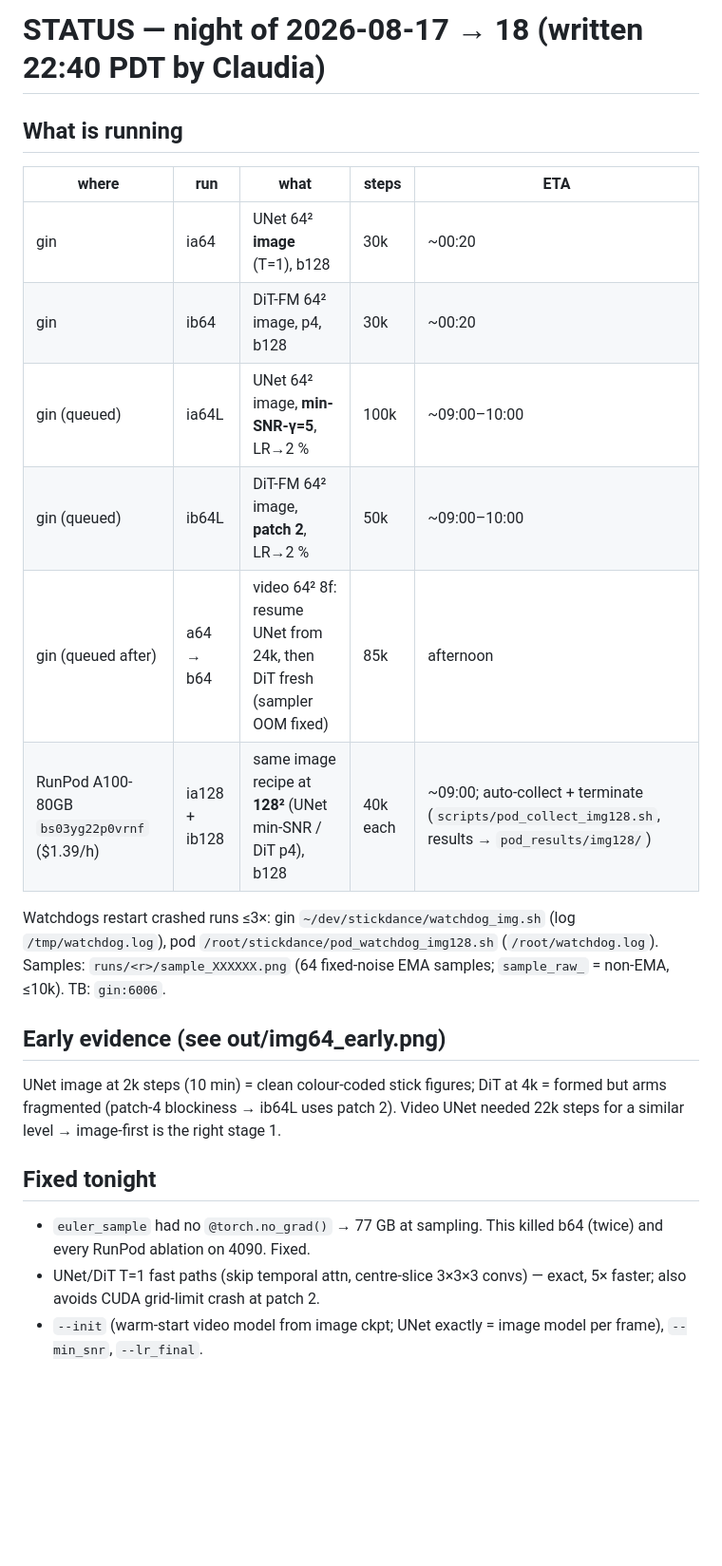
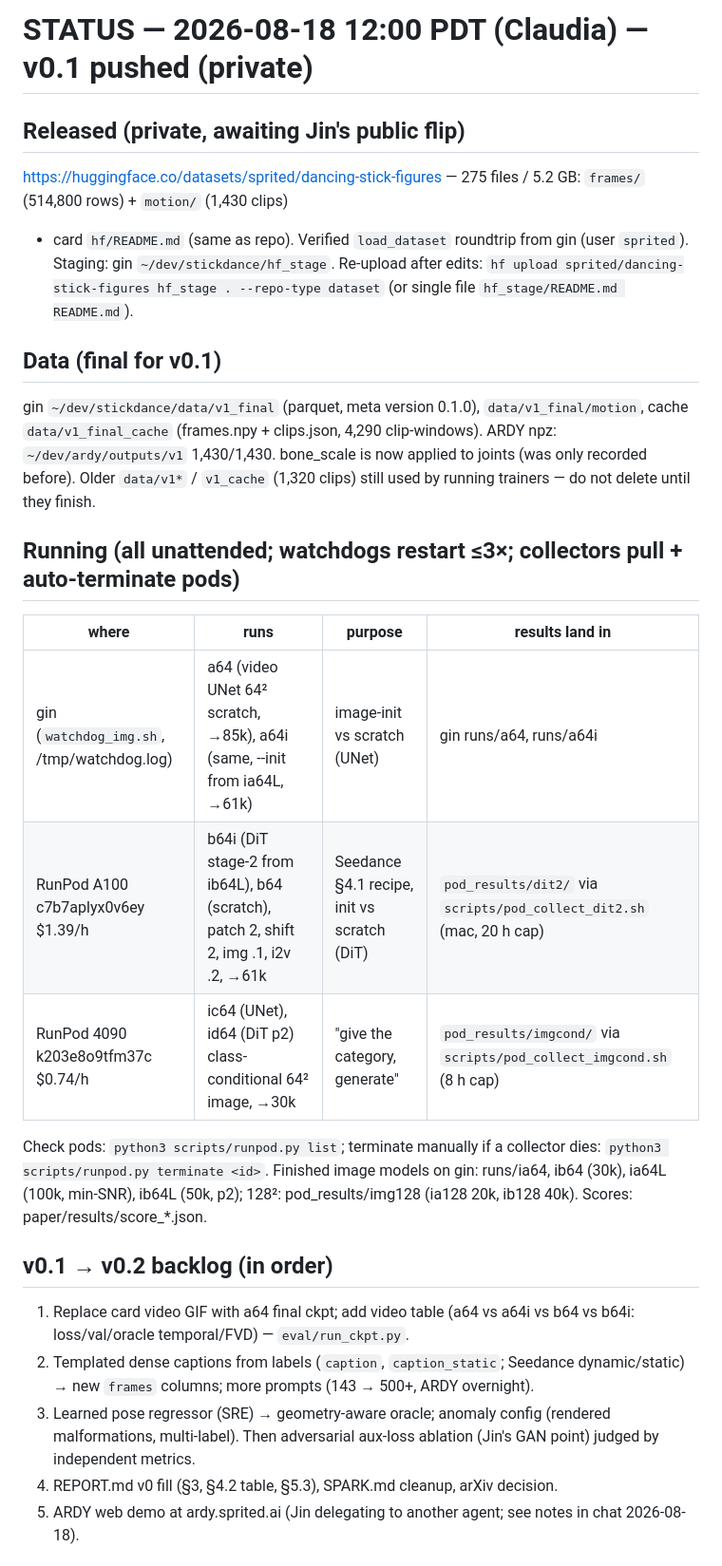
Before and after one commit to sprited-ai/dancing-stick-figures, a Markdown page: STATUS.md, the part around one of its changes. Shown at 95% size. Drawn GitHub-style; blank space fills up the shorter version.

Commit message:
STATUS: v0.1 pushed to HF (private); running jobs; v0.2 backlog

```diff
--- a/STATUS.md
+++ b/STATUS.md
@@ -1,24 +1,28 @@
-# STATUS — night of 2026-08-17 → 18 (written 22:40 PDT by Claudia)
+# STATUS — 2026-08-18 12:00 PDT (Claudia) — v0.1 pushed (private)
 
-## What is running
-| where | run | what | steps | ETA |
-|---|---|---|---|---|
-| gin | ia64 | UNet 64² **image** (T=1), b128 | 30k | ~00:20 |
-| gin | ib64 | DiT-FM 64² image, p4, b128 | 30k | ~00:20 |
-| gin (queued) | ia64L | UNet 64² image, **min-SNR-γ=5**, LR→2 % | 100k | ~09:00–10:00 |
-| gin (queued) | ib64L | DiT-FM 64² image, **patch 2**, LR→2 % | 50k | ~09:00–10:00 |
-| gin (queued after) | a64 → b64 | video 64² 8f: resume UNet from 24k, then DiT fresh (sampler OOM fixed) | 85k | afternoon |
-| RunPod A100-80GB `bs03yg22p0vrnf` ($1.39/h) | ia128 + ib128 | same image recipe at **128²** (UNet min-SNR / DiT p4), b128 | 40k each | ~09:00; auto-collect + terminate (`scripts/pod_collect_img128.sh`, results → `pod_results/img128/`) |
+## Released (private, awaiting Jin's public flip)
+https://huggingface.co/datasets/sprited/dancing-stick-figures — 275 files / 5.2 GB: `frames/` (514,800 rows) + `motion/` (1,430 clips)
++ card `hf/README.md` (same as repo). Verified `load_dataset` roundtrip from gin (user `sprited`). Staging: gin `~/dev/stickdance/hf_stage`.
+Re-upload after edits: `hf upload sprited/dancing-stick-figures hf_stage . --repo-type dataset` (or single file `hf_stage/README.md README.md`).
 
-Watchdogs restart crashed runs ≤3×: gin `~/dev/stickdance/watchdog_img.sh` (log `/tmp/watchdog.log`), pod `/root/stickdance/pod_watchdog_img128.sh` (`/root/watchdog.log`).
-Samples: `runs/<r>/sample_XXXXXX.png` (64 fixed-noise EMA samples; `sample_raw_` = non-EMA, ≤10k). TB: `gin:6006`.
+## Data (final for v0.1)
+gin `~/dev/stickdance/data/v1_final` (parquet, meta version 0.1.0), `data/v1_final/motion`, cache `data/v1_final_cache` (frames.npy + clips.json, 4,290 clip-windows).
+ARDY npz: `~/dev/ardy/outputs/v1` 1,430/1,430. bone_scale is now applied to joints (was only recorded before).
+Older `data/v1*` / `v1_cache` (1,320 clips) still used by running trainers — do not delete until they finish.
 
-## Early evidence (see out/img64_early.png)
-UNet image at 2k steps (10 min) = clean colour-coded stick figures; DiT at 4k = formed but arms fragmented (patch-4 blockiness → ib64L uses patch 2).
-Video UNet needed 22k steps for a similar level → image-first is the right stage 1.
+## Running (all unattended; watchdogs restart ≤3×; collectors pull + auto-terminate pods)
+| where | runs | purpose | results land in |
+|---|---|---|---|
+| gin (`watchdog_img.sh`, /tmp/watchdog.log) | a64 (video UNet 64² scratch, →85k), a64i (same, --init from ia64L, →61k) | image-init vs scratch (UNet) | gin runs/a64, runs/a64i |
+| RunPod A100 c7b7aplyx0v6ey $1.39/h | b64i (DiT stage-2 from ib64L), b64 (scratch), patch 2, shift 2, img .1, i2v .2, →61k | Seedance §4.1 recipe, init vs scratch (DiT) | `pod_results/dit2/` via `scripts/pod_collect_dit2.sh` (mac, 20 h cap) |
+| RunPod 4090 k203e8o9tfm37c $0.74/h | ic64 (UNet), id64 (DiT p2) class-conditional 64² image, →30k | "give the category, generate" | `pod_results/imgcond/` via `scripts/pod_collect_imgcond.sh` (8 h cap) |
+Check pods: `python3 scripts/runpod.py list`; terminate manually if a collector dies: `python3 scripts/runpod.py terminate <id>`.
+Finished image models on gin: runs/ia64, ib64 (30k), ia64L (100k, min-SNR), ib64L (50k, p2); 128²: pod_results/img128 (ia128 20k, ib128 40k). Scores: paper/results/score_*.json.
 
-## Fixed tonight
-* `euler_sample` had no `@torch.no_grad()` → 77 GB at sampling. This killed b64 (twice) and every RunPod ablation on 4090. Fixed.
-* UNet/DiT T=1 fast paths (skip temporal attn, centre-slice 3×3×3 convs) — exact, 5× faster; also avoids CUDA grid-limit crash at patch 2.
-* `--init` (warm-start video model from image ckpt; UNet exactly = image model per frame), `--min_snr`, `--lr_final`.
+## v0.1 → v0.2 backlog (in order)
+1. Replace card video GIF with a64 final ckpt; add video table (a64 vs a64i vs b64 vs b64i: loss/val/oracle temporal/FVD) — `eval/run_ckpt.py`.
+2. Templated dense captions from labels (`caption`, `caption_static`; Seedance dynamic/static) → new `frames` columns; more prompts (143 → 500+, ARDY overnight).
+3. Learned pose regressor (SRE) → geometry-aware oracle; anomaly config (rendered malformations, multi-label). Then adversarial aux-loss ablation (Jin's GAN point) judged by independent metrics.
+4. REPORT.md v0 fill (§3, §4.2 table, §5.3), SPARK.md cleanup, arXiv decision.
+5. ARDY web demo at ardy.sprited.ai (Jin delegating to another agent; see notes in chat 2026-08-18).
 
```
Also changed, not shown: other parts of STATUS.md (+2 -39 lines).
